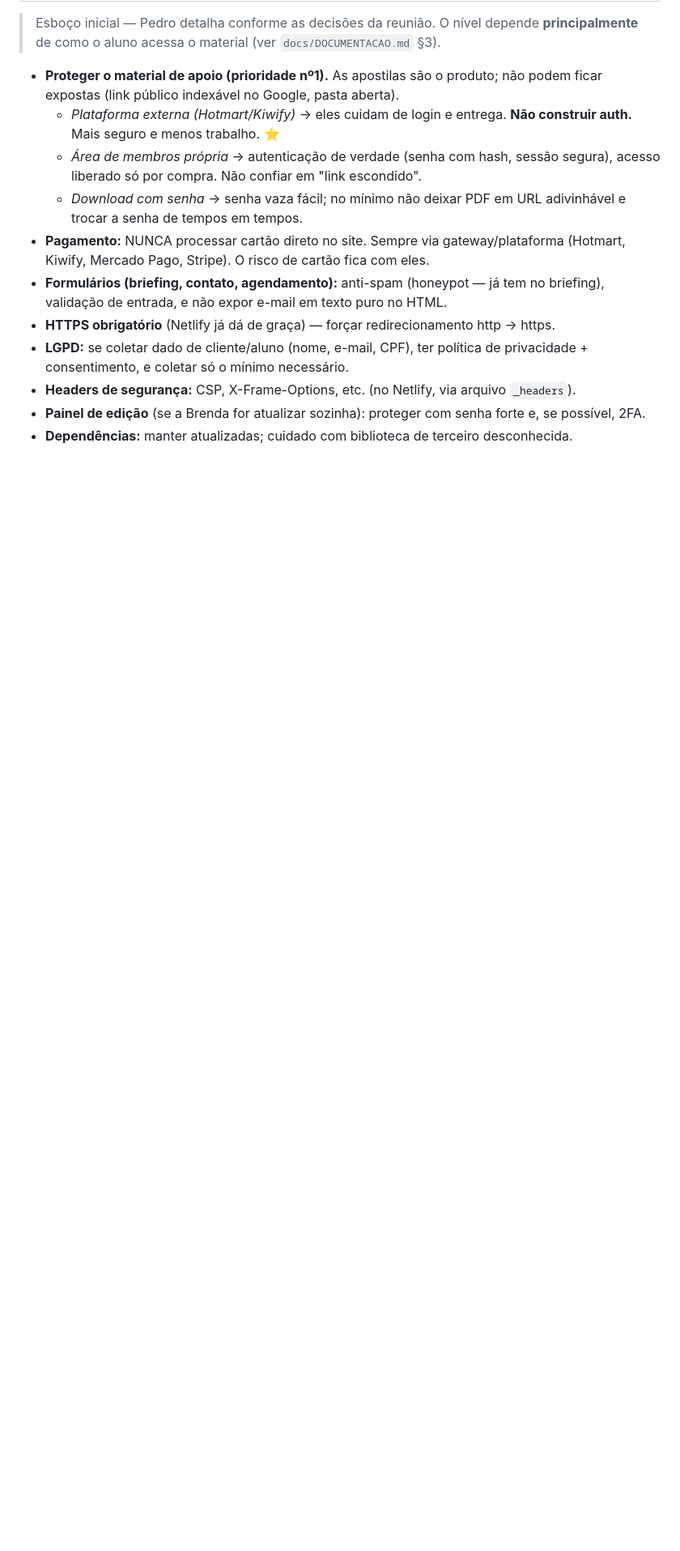
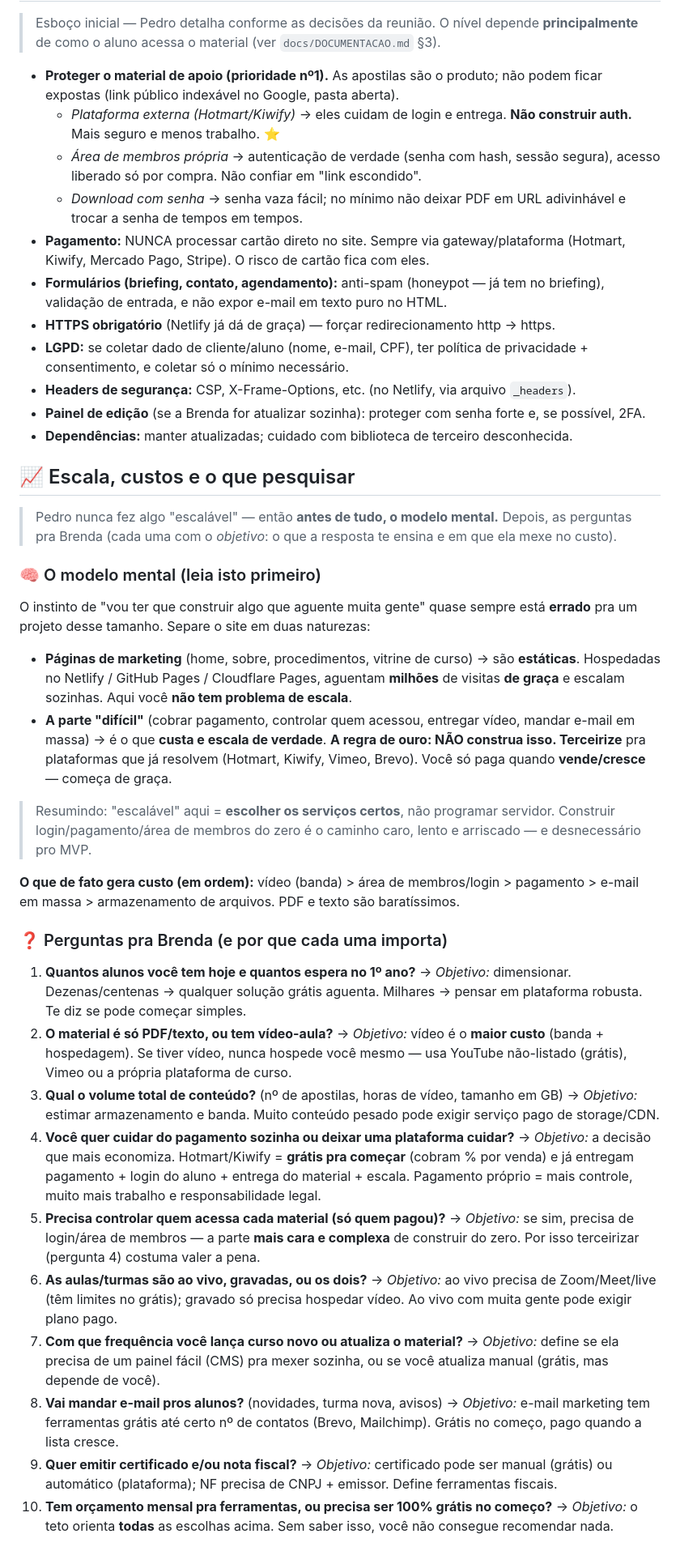
Before and after one commit to PedroDelgadoHenriques1/site-brenda, a Markdown page: README.md, the part around one of its changes. Shown at 81% size. GitHub-like rendering; blank space fills up the shorter version.

Commit message:
Adiciona secao de escala, custos e perguntas pra Brenda no README
Co-Authored-By: Claude Opus 4.8 (1M context) <noreply@anthropic.com>

```diff
--- a/README.md
+++ b/README.md
@@ -87,3 +87,41 @@ O **briefing já coleta** o cadastro essencial pra uma plataforma de cursos (blo
 - **Painel de edição** (se a Brenda for atualizar sozinha): proteger com senha forte e, se possível, 2FA.
 - **Dependências:** manter atualizadas; cuidado com biblioteca de terceiro desconhecida.
 
+## 📈 Escala, custos e o que pesquisar
+
+> Pedro nunca fez algo "escalável" — então **antes de tudo, o modelo mental.** Depois, as perguntas pra Brenda (cada uma com o *objetivo*: o que a resposta te ensina e em que ela mexe no custo).
+
+### 🧠 O modelo mental (leia isto primeiro)
+
+O instinto de "vou ter que construir algo que aguente muita gente" quase sempre está **errado** pra um projeto desse tamanho. Separe o site em duas naturezas:
+
+- **Páginas de marketing** (home, sobre, procedimentos, vitrine de curso) → são **estáticas**. Hospedadas no Netlify / GitHub Pages / Cloudflare Pages, aguentam **milhões** de visitas **de graça** e escalam sozinhas. Aqui você **não tem problema de escala**.
+- **A parte "difícil"** (cobrar pagamento, controlar quem acessou, entregar vídeo, mandar e-mail em massa) → é o que **custa e escala de verdade**. **A regra de ouro: NÃO construa isso. Terceirize** pra plataformas que já resolvem (Hotmart, Kiwify, Vimeo, Brevo). Você só paga quando **vende/cresce** — começa de graça.
+
+> Resumindo: "escalável" aqui = **escolher os serviços certos**, não programar servidor. Construir login/pagamento/área de membros do zero é o caminho caro, lento e arriscado — e desnecessário pro MVP.
+
+**O que de fato gera custo (em ordem):** vídeo (banda) > área de membros/login > pagamento > e-mail em massa > armazenamento de arquivos. PDF e texto são baratíssimos.
+
+### ❓ Perguntas pra Brenda (e por que cada uma importa)
+
+1. **Quantos alunos você tem hoje e quantos espera no 1º ano?**
+   → *Objetivo:* dimensionar. Dezenas/centenas → qualquer solução grátis aguenta. Milhares → pensar em plataforma robusta. Te diz se pode começar simples.
+2. **O material é só PDF/texto, ou tem vídeo-aula?**
+   → *Objetivo:* vídeo é o **maior custo** (banda + hospedagem). Se tiver vídeo, nunca hospede você mesmo — usa YouTube não-listado (grátis), Vimeo ou a própria plataforma de curso.
+3. **Qual o volume total de conteúdo?** (nº de apostilas, horas de vídeo, tamanho em GB)
+   → *Objetivo:* estimar armazenamento e banda. Muito conteúdo pesado pode exigir serviço pago de storage/CDN.
+4. **Você quer cuidar do pagamento sozinha ou deixar uma plataforma cuidar?**
+   → *Objetivo:* a decisão que mais economiza. Hotmart/Kiwify = **grátis pra começar** (cobram % por venda) e já entregam pagamento + login do aluno + entrega do material + escala. Pagamento próprio = mais controle, muito mais trabalho e responsabilidade legal.
+5. **Precisa controlar quem acessa cada material (só quem pagou)?**
+   → *Objetivo:* se sim, precisa de login/área de membros — a parte **mais cara e complexa** de construir do zero. Por isso terceirizar (pergunta 4) costuma valer a pena.
+6. **As aulas/turmas são ao vivo, gravadas, ou os dois?**
+   → *Objetivo:* ao vivo precisa de Zoom/Meet/live (têm limites no grátis); gravado só precisa hospedar vídeo. Ao vivo com muita gente pode exigir plano pago.
+7. **Com que frequência você lança curso novo ou atualiza o material?**
+   → *Objetivo:* define se ela precisa de um painel fácil (CMS) pra mexer sozinha, ou se você atualiza manual (grátis, mas depende de você).
+8. **Vai mandar e-mail pros alunos?** (novidades, turma nova, avisos)
+   → *Objetivo:* e-mail marketing tem ferramentas grátis até certo nº de contatos (Brevo, Mailchimp). Grátis no começo, pago quando a lista cresce.
+9. **Quer emitir certificado e/ou nota fiscal?**
+   → *Objetivo:* certificado pode ser manual (grátis) ou automático (plataforma); NF precisa de CNPJ + emissor. Define ferramentas fiscais.
+10. **Tem orçamento mensal pra ferramentas, ou precisa ser 100% grátis no começo?**
+    → *Objetivo:* o teto orienta **todas** as escolhas acima. Sem saber isso, você não consegue recomendar nada.
+
```
Also changed, not shown: other parts of README.md (+13 -0 lines).
